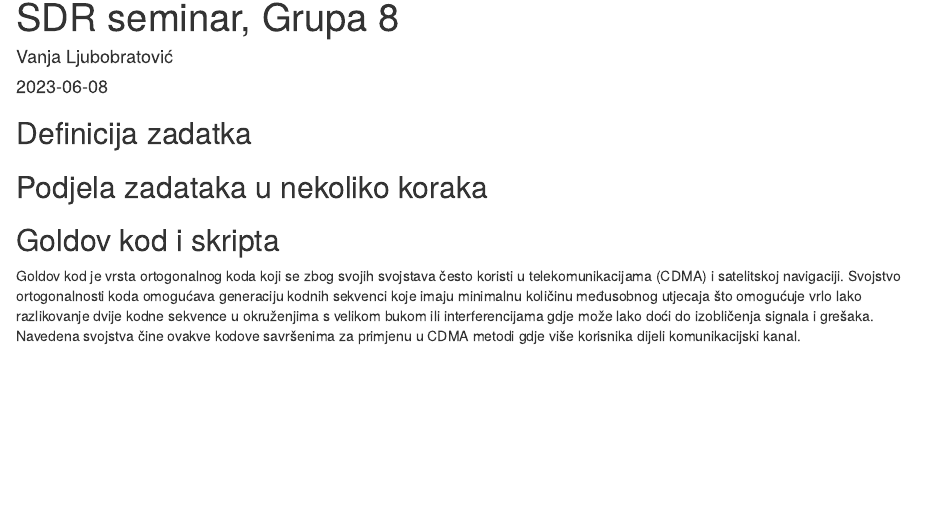
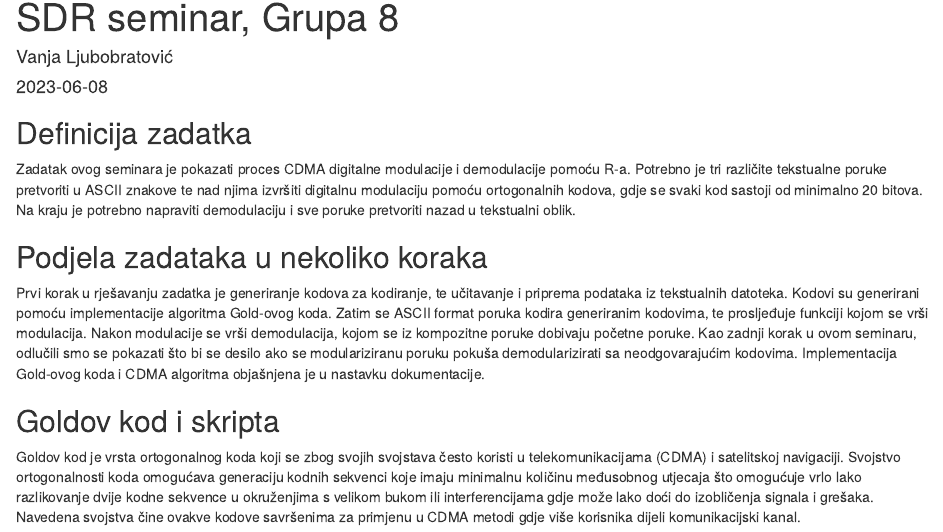
Before and after one commit to VanjaLjubobratovic/SDR-CDMA, an R Markdown document (Dokumentacija.Rmd): the page in a window 1100 px wide, from its top. Rendered offline with R 4.5, knitr and Pandoc, with nearby package versions; some code elsewhere in the file could not run offline.

Commit message:
Update Dokumentacija.Rmd
Add - definicija i podjela zadatka

```diff
--- a/Dokumentacija.Rmd
+++ b/Dokumentacija.Rmd
@@ -6,8 +6,10 @@ output: html_document
 ---
 
 ## Definicija zadatka
+Zadatak ovog seminara je pokazati proces CDMA digitalne modulacije i demodulacije pomoću R-a. Potrebno je tri različite tekstualne poruke pretvoriti u ASCII znakove te nad njima izvršiti digitalnu modulaciju pomoću ortogonalnih kodova, gdje se svaki kod sastoji od minimalno 20 bitova. Na kraju je potrebno napraviti demodulaciju i sve poruke pretvoriti nazad u tekstualni oblik.
 
 ## Podjela zadataka u nekoliko koraka
+Prvi korak u rješavanju zadatka je generiranje kodova za kodiranje, te učitavanje i priprema podataka iz tekstualnih datoteka. Kodovi su generirani pomoću implementacije algoritma Gold-ovog koda. Zatim se ASCII format poruka kodira generiranim kodovima, te prosljeđuje funkciji kojom se vrši modulacija. Nakon modulacije se vrši demodulacija, kojom se iz kompozitne poruke dobivaju početne poruke. Kao zadnji korak u ovom seminaru, odlučili smo se pokazati što bi se desilo ako se modulariziranu poruku pokuša demodularizirati sa neodgovarajućim kodovima. Implementacija Gold-ovog koda i CDMA algoritma objašnjena je u nastavku dokumentacije.
 
 ## Goldov kod i skripta
 Goldov kod je vrsta ortogonalnog koda koji se zbog svojih svojstava često koristi u telekomunikacijama (CDMA)
```
